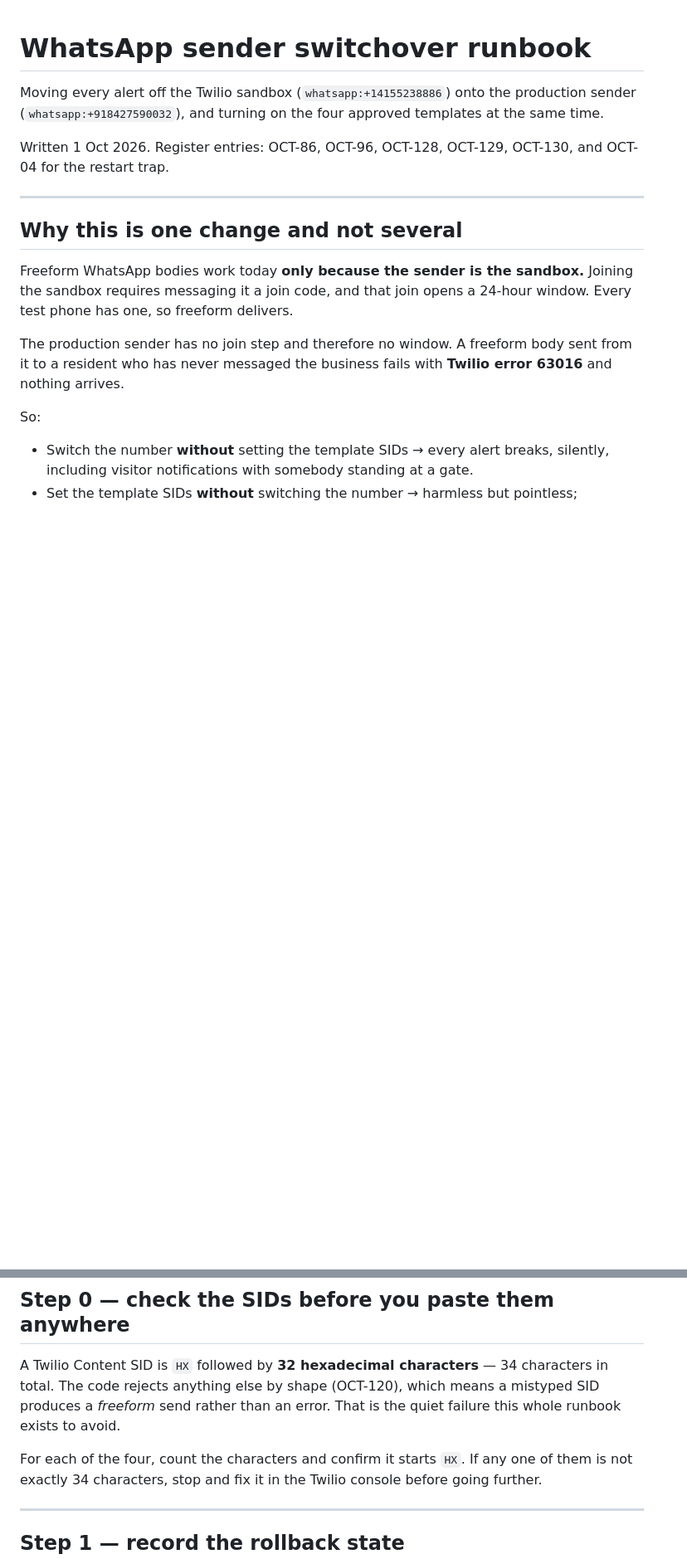
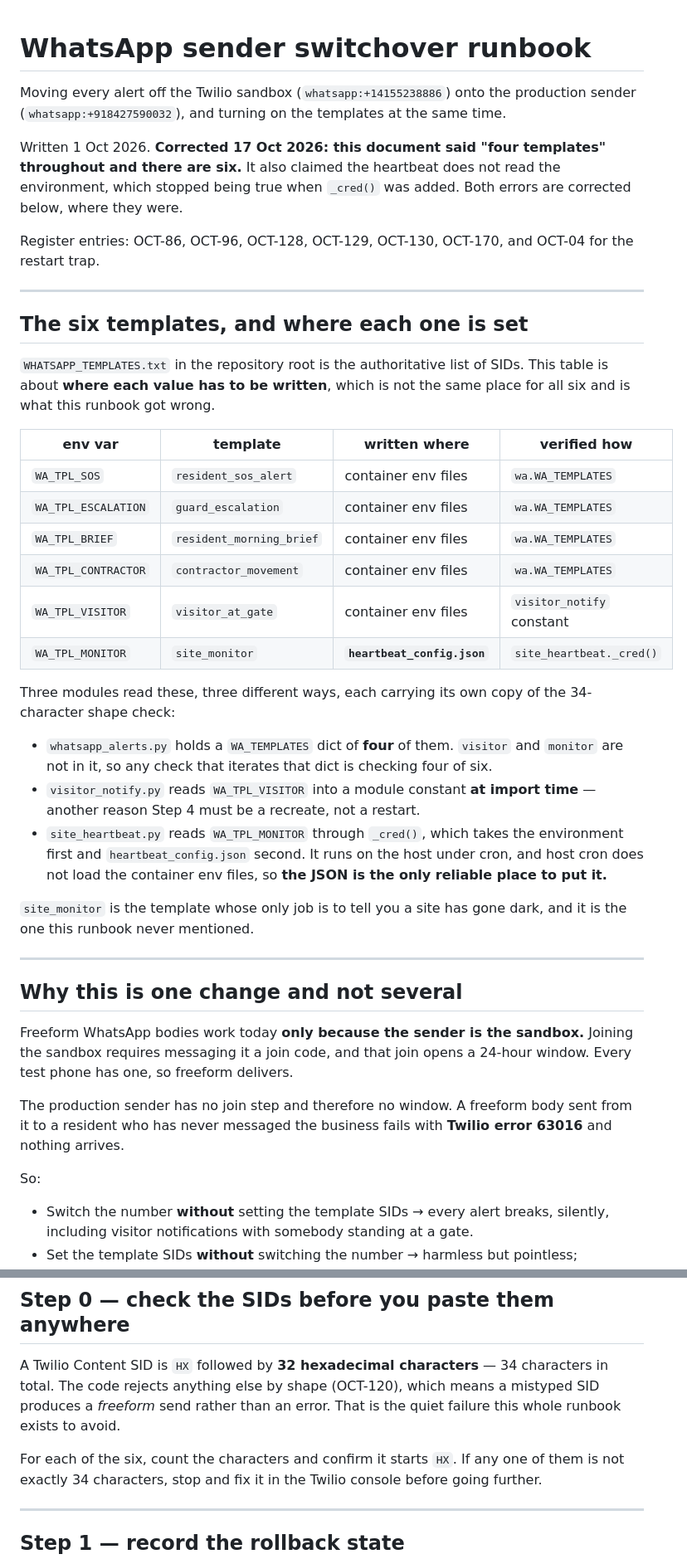
Before and after one commit to akash32bhardwaj/GuardianGrid-SecurityDesk, a Markdown page: docs/SWITCHOVER_RUNBOOK.md, 2 parts joined by grey strips. Shown at 83% size. GitHub-like rendering; blank space fills up the shorter version.

Commit message:
OCT-170: the runbook checked four templates of six and never the monitor

```diff
--- a/docs/SWITCHOVER_RUNBOOK.md
+++ b/docs/SWITCHOVER_RUNBOOK.md
@@ -1,11 +1,49 @@
 # WhatsApp sender switchover runbook
 
 Moving every alert off the Twilio sandbox (`whatsapp:+14155238886`) onto the
-production sender (`whatsapp:+918427590032`), and turning on the four
-approved templates at the same time.
+production sender (`whatsapp:+918427590032`), and turning on the templates
+at the same time.
 
-Written 1 Oct 2026. Register entries: OCT-86, OCT-96, OCT-128, OCT-129,
-OCT-130, and OCT-04 for the restart trap.
+Written 1 Oct 2026. **Corrected 17 Oct 2026: this document said "four
+templates" throughout and there are six.** It also claimed the heartbeat
+does not read the environment, which stopped being true when `_cred()` was
+added. Both errors are corrected below, where they were.
+
+Register entries: OCT-86, OCT-96, OCT-128, OCT-129, OCT-130, OCT-170, and
+OCT-04 for the restart trap.
+
+---
+
+## The six templates, and where each one is set
+
+`WHATSAPP_TEMPLATES.txt` in the repository root is the authoritative list of
+SIDs. This table is about **where each value has to be written**, which is
+not the same place for all six and is what this runbook got wrong.
+
+| env var | template | written where | verified how |
+|---|---|---|---|
+| `WA_TPL_SOS` | `resident_sos_alert` | container env files | `wa.WA_TEMPLATES` |
+| `WA_TPL_ESCALATION` | `guard_escalation` | container env files | `wa.WA_TEMPLATES` |
+| `WA_TPL_BRIEF` | `resident_morning_brief` | container env files | `wa.WA_TEMPLATES` |
+| `WA_TPL_CONTRACTOR` | `contractor_movement` | container env files | `wa.WA_TEMPLATES` |
+| `WA_TPL_VISITOR` | `visitor_at_gate` | container env files | `visitor_notify` constant |
+| `WA_TPL_MONITOR` | `site_monitor` | **`heartbeat_config.json`** | `site_heartbeat._cred()` |
+
+Three modules read these, three different ways, each carrying its own copy
+of the 34-character shape check:
+
+- `whatsapp_alerts.py` holds a `WA_TEMPLATES` dict of **four** of them.
+  `visitor` and `monitor` are not in it, so any check that iterates that
+  dict is checking four of six.
+- `visitor_notify.py` reads `WA_TPL_VISITOR` into a module constant **at
+  import time** — another reason Step 4 must be a recreate, not a restart.
+- `site_heartbeat.py` reads `WA_TPL_MONITOR` through `_cred()`, which takes
+  the environment first and `heartbeat_config.json` second. It runs on the
+  host under cron, and host cron does not load the container env files, so
+  **the JSON is the only reliable place to put it.**
+
+`site_monitor` is the template whose only job is to tell you a site has gone
+dark, and it is the one this runbook never mentioned.
 
 ---
 
@@ -54,7 +105,7 @@ A Twilio Content SID is `HX` followed by **32 hexadecimal characters** —
 which means a mistyped SID produces a *freeform* send rather than an error.
 That is the quiet failure this whole runbook exists to avoid.
 
-For each of the four, count the characters and confirm it starts `HX`. If
+For each of the six, count the characters and confirm it starts `HX`. If
 any one of them is not exactly 34 characters, stop and fix it in the Twilio
 console before going further.
 
```
Also changed, not shown: other parts of docs/SWITCHOVER_RUNBOOK.md (+84 -13 lines).
